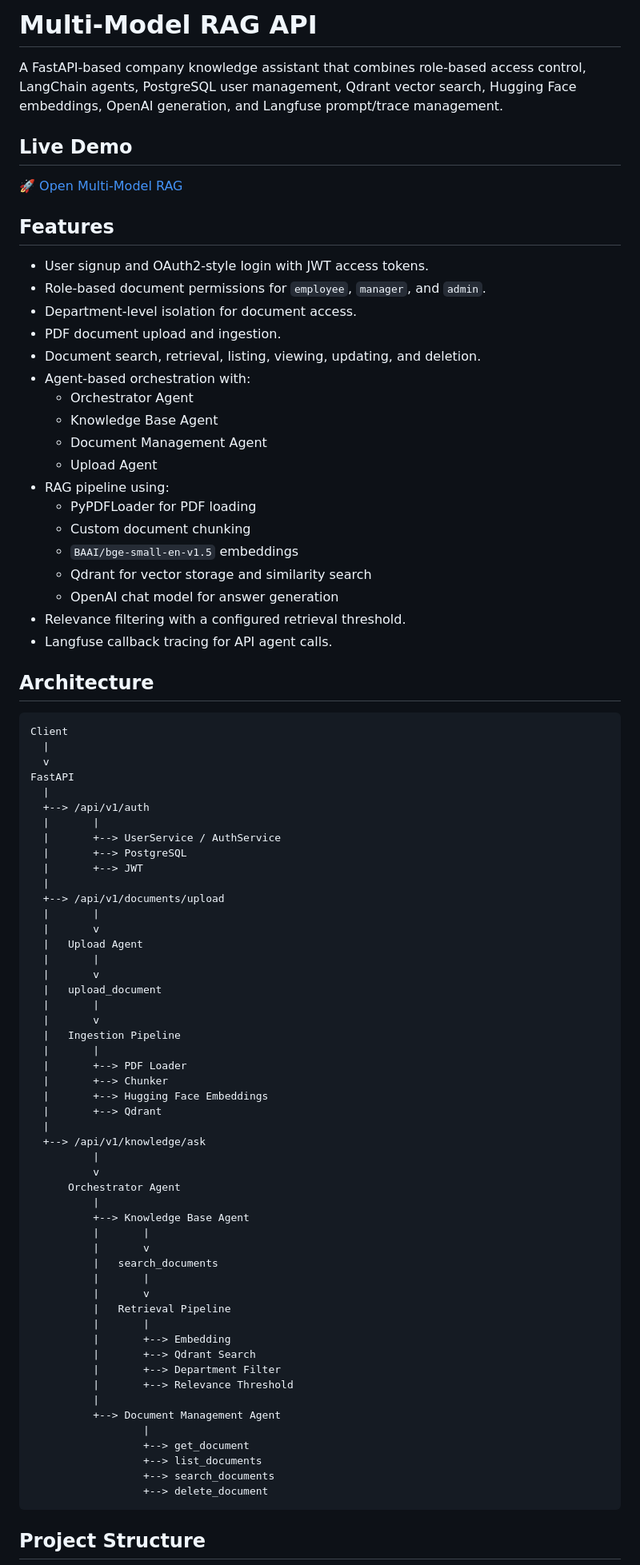
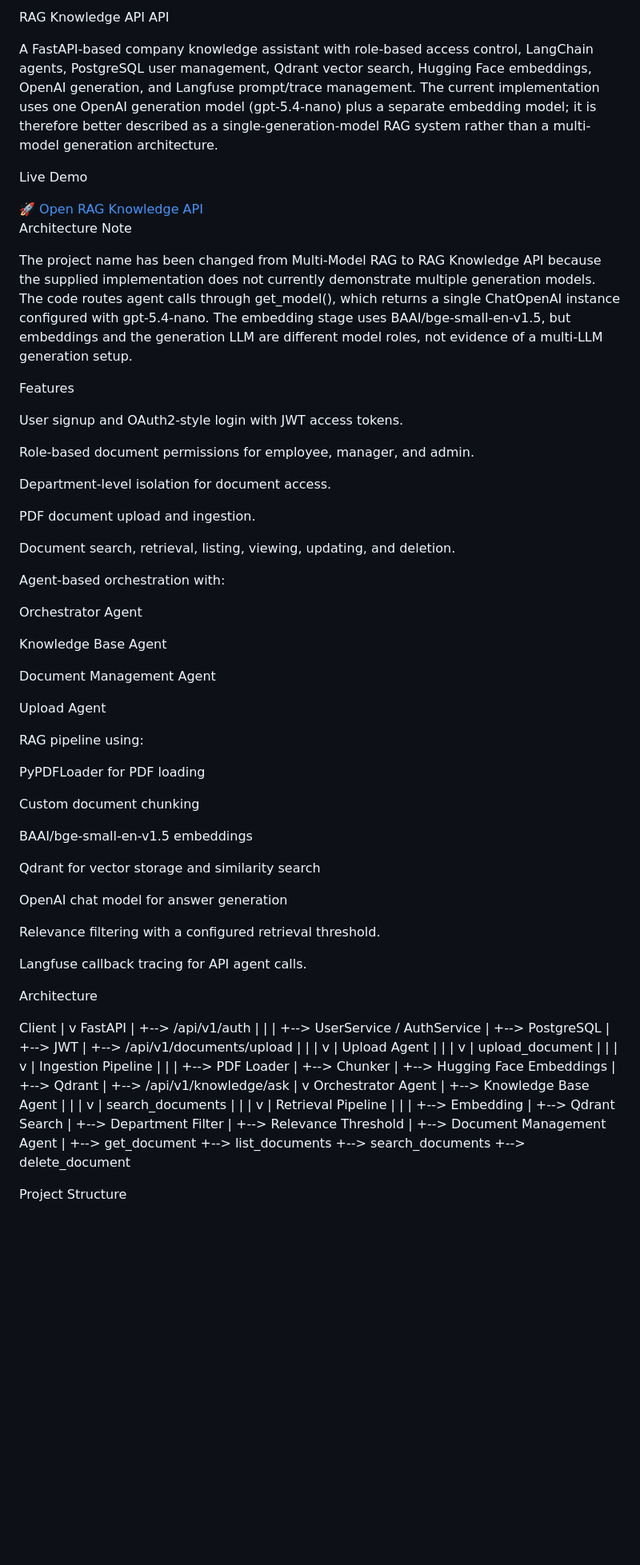
Before and after one commit to ritiksontakke/Rag_project, a Markdown page: README.md, the part around one of its changes. Shown at 80% size. Rendered like a GitHub page; blank space fills up the shorter version.

````diff
--- a/README.md
+++ b/README.md
@@ -1,37 +1,57 @@
-# Multi-Model RAG API
+RAG Knowledge API API
 
-A FastAPI-based company knowledge assistant that combines role-based access control, LangChain agents, PostgreSQL user management, Qdrant vector search, Hugging Face embeddings, OpenAI generation, and Langfuse prompt/trace management.
+A FastAPI-based company knowledge assistant with role-based access control, LangChain agents, PostgreSQL user management, Qdrant vector search, Hugging Face embeddings, OpenAI generation, and Langfuse prompt/trace management. The current implementation uses one OpenAI generation model (gpt-5.4-nano) plus a separate embedding model; it is therefore better described as a single-generation-model RAG system rather than a multi-model generation architecture.
 
-## Live Demo
+Live Demo
 
-<a href="https://multi-model-rag-frontend.netlify.app/" target="_blank">
-  🚀 Open Multi-Model RAG
+<a href="https://rag-knowledge-api-frontend.netlify.app/" target="_blank">
+  🚀 Open RAG Knowledge API
 </a>
 
-## Features
+Architecture Note
 
-- User signup and OAuth2-style login with JWT access tokens.
-- Role-based document permissions for `employee`, `manager`, and `admin`.
-- Department-level isolation for document access.
-- PDF document upload and ingestion.
-- Document search, retrieval, listing, viewing, updating, and deletion.
-- Agent-based orchestration with:
-  - Orchestrator Agent
-  - Knowledge Base Agent
-  - Document Management Agent
-  - Upload Agent
-- RAG pipeline using:
-  - PyPDFLoader for PDF loading
-  - Custom document chunking
-  - `BAAI/bge-small-en-v1.5` embeddings
-  - Qdrant for vector storage and similarity search
-  - OpenAI chat model for answer generation
-- Relevance filtering with a configured retrieval threshold.
-- Langfuse callback tracing for API agent calls.
+The project name has been changed from Multi-Model RAG to RAG Knowledge API because the supplied implementation does not currently demonstrate multiple generation models. The code routes agent calls through get_model(), which returns a single ChatOpenAI instance configured with gpt-5.4-nano. The embedding stage uses BAAI/bge-small-en-v1.5, but embeddings and the generation LLM are different model roles, not evidence of a multi-LLM generation setup.
 
-## Architecture
+Features
 
-```text
+User signup and OAuth2-style login with JWT access tokens.
+
+Role-based document permissions for employee, manager, and admin.
+
+Department-level isolation for document access.
+
+PDF document upload and ingestion.
+
+Document search, retrieval, listing, viewing, updating, and deletion.
+
+Agent-based orchestration with:
+
+Orchestrator Agent
+
+Knowledge Base Agent
+
+Document Management Agent
+
+Upload Agent
+
+RAG pipeline using:
+
+PyPDFLoader for PDF loading
+
+Custom document chunking
+
+BAAI/bge-small-en-v1.5 embeddings
+
+Qdrant for vector storage and similarity search
+
+OpenAI chat model for answer generation
+
+Relevance filtering with a configured retrieval threshold.
+
+Langfuse callback tracing for API agent calls.
+
+Architecture
+
 Client
   |
   v
@@ -83,7 +103,6 @@ FastAPI
                   +--> list_documents
                   +--> search_documents
                   +--> delete_document
-```
 
-## Project Structure
+Project Structure
 
````
Also changed, not shown: other parts of README.md (+269 -173 lines).
